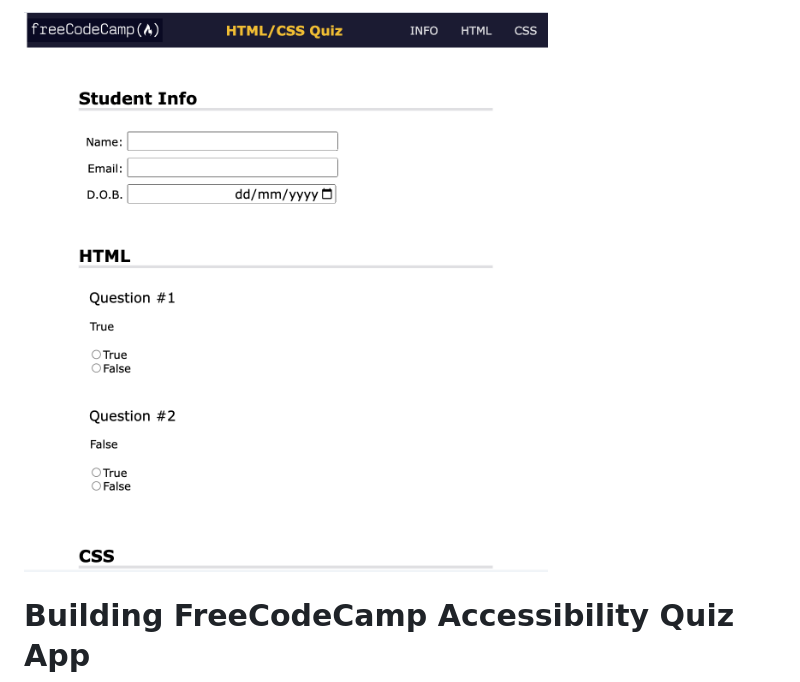
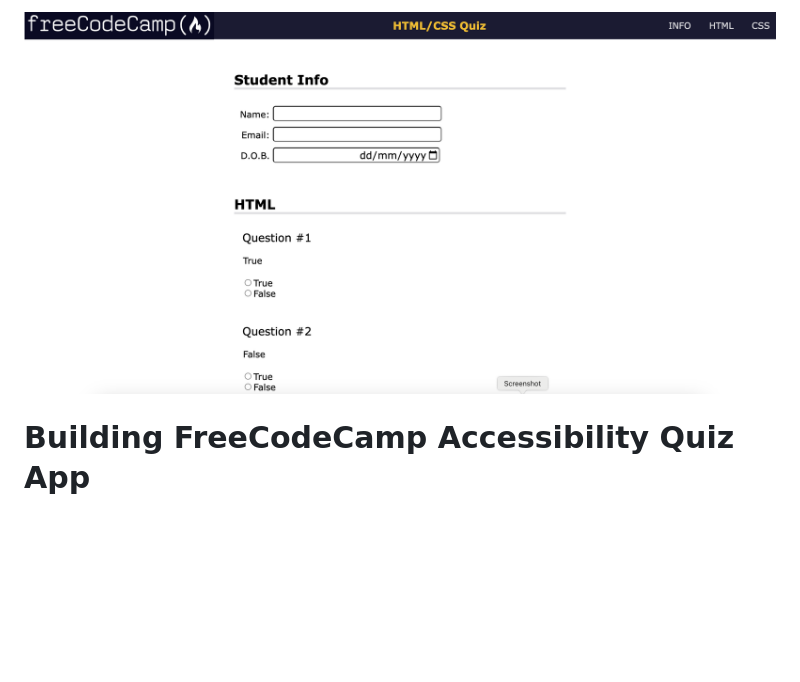
Before and after one commit to Allen1303/FreeCodeCamp-Responsive-WebDesign-Course, a Markdown page: Accessibility Quiz Project/README.md, the part around the change printed below. Rendered like a GitHub page; pictures changed too: Accessibility Quiz Project/quiz_app_image.png (added); blank space fills up the shorter version.

Commit message:
Update image and fix form accessibility in README and index.html files

```diff
--- a/Accessibility Quiz Project/README.md
+++ b/Accessibility Quiz Project/README.md
@@ -1,4 +1,4 @@
-![Accessibility Quiz Project](accessibility_quiz_app.png)
+![Accessibility Quiz Project](quiz_app_image.png)
 # Building FreeCodeCamp Accessibility Quiz App
 This guide explores the HTML, CSS, and accessibility features used to create a simple quiz application. We'll focus on the most important aspects you learned while building this project.
 
```
Also changed, not shown: other parts of Accessibility Quiz Project/README.md (+1 -1 lines), 2 other files.
